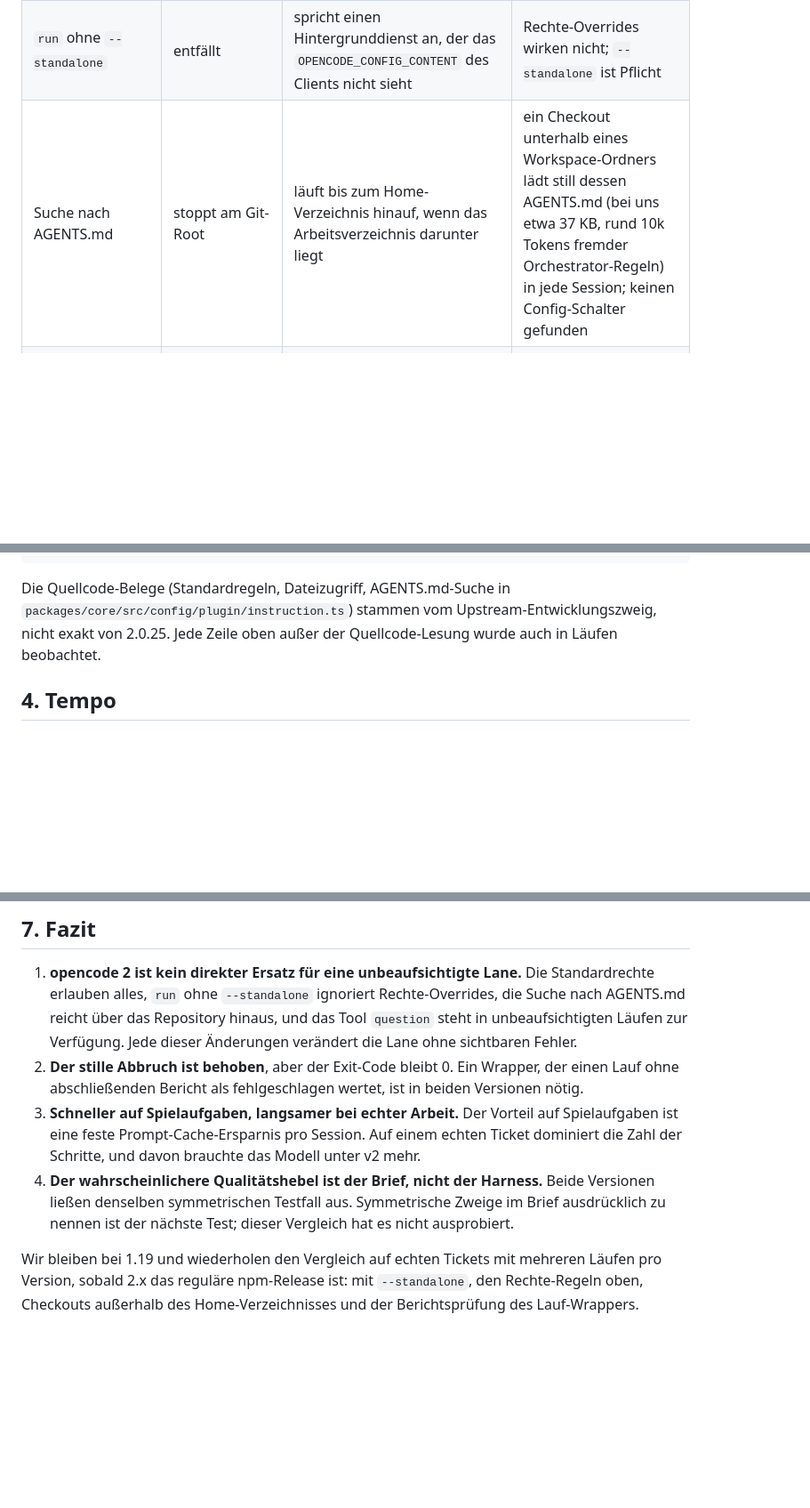
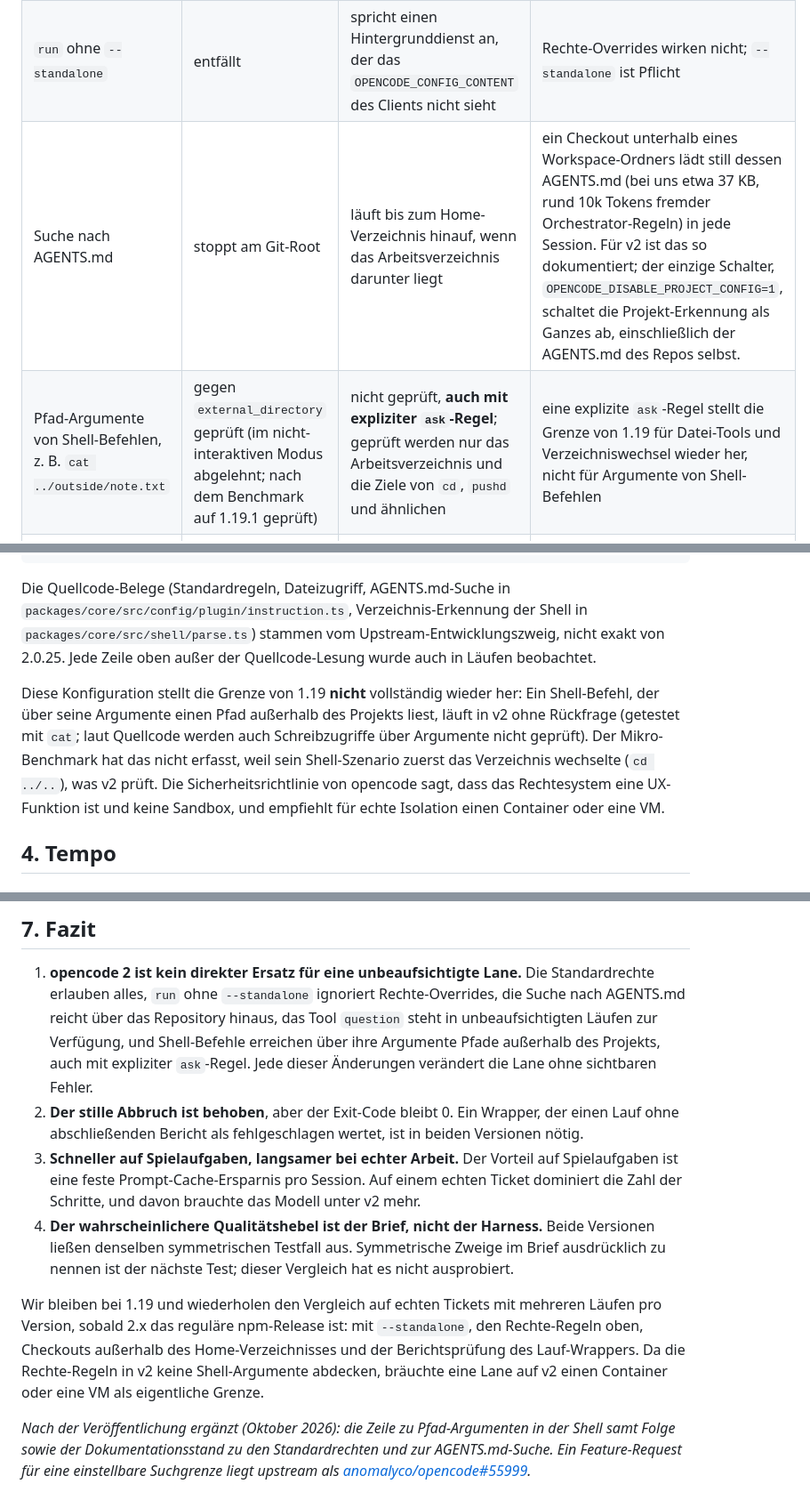
Before and after one commit to LanNguyenSi/lane-arena, a Markdown page: harness/2026-10-opencode-2/README.de.md, 3 parts joined by grey strips. Shown at 89% size. Rendered like a GitHub page; blank space fills up the shorter version.

````diff
--- a/harness/2026-10-opencode-2/README.de.md
+++ b/harness/2026-10-opencode-2/README.de.md
@@ -73,7 +73,8 @@ Zeilen für den Deployment-Dienst überlebten Mutanten.
 | Abgelehnte Rückfrage im nicht-interaktiven Modus | Session endet still nach dem Tool-Aufruf, kein Bericht (0 von 6 Läufen) | das Modell erhält "this non-interactive run cannot ask the user for permission ... continue without this action" und berichtet (6 von 6) | der altbekannte stille Abbruch ist behoben |
 | Exit-Code nach einer Ablehnung | 0 | 0 | ein Wrapper muss einen fehlenden Bericht weiterhin selbst erkennen |
 | `run` ohne `--standalone` | entfällt | spricht einen Hintergrunddienst an, der das `OPENCODE_CONFIG_CONTENT` des Clients nicht sieht | Rechte-Overrides wirken nicht; `--standalone` ist Pflicht |
-| Suche nach AGENTS.md | stoppt am Git-Root | läuft bis zum Home-Verzeichnis hinauf, wenn das Arbeitsverzeichnis darunter liegt | ein Checkout unterhalb eines Workspace-Ordners lädt still dessen AGENTS.md (bei uns etwa 37 KB, rund 10k Tokens fremder Orchestrator-Regeln) in jede Session; keinen Config-Schalter gefunden |
+| Suche nach AGENTS.md | stoppt am Git-Root | läuft bis zum Home-Verzeichnis hinauf, wenn das Arbeitsverzeichnis darunter liegt | ein Checkout unterhalb eines Workspace-Ordners lädt still dessen AGENTS.md (bei uns etwa 37 KB, rund 10k Tokens fremder Orchestrator-Regeln) in jede Session. Für v2 ist das so dokumentiert; der einzige Schalter, `OPENCODE_DISABLE_PROJECT_CONFIG=1`, schaltet die Projekt-Erkennung als Ganzes ab, einschließlich der AGENTS.md des Repos selbst. |
+| Pfad-Argumente von Shell-Befehlen, z. B. `cat ../outside/note.txt` | gegen `external_directory` geprüft (im nicht-interaktiven Modus abgelehnt; nach dem Benchmark auf 1.19.1 geprüft) | nicht geprüft, **auch mit expliziter `ask`-Regel**; geprüft werden nur das Arbeitsverzeichnis und die Ziele von `cd`, `pushd` und ähnlichen | eine explizite `ask`-Regel stellt die Grenze von 1.19 für Datei-Tools und Verzeichniswechsel wieder her, nicht für Argumente von Shell-Befehlen |
 | Tool `question` im nicht-interaktiven Modus | nicht beobachtet | in 1 von 3 `read`-Läufen aufgerufen (ein zusätzlicher Fehler und Schritt) | explizit verbieten |
 | Bestehende `opencode.json` | | verlustfrei normalisiert (Provider, Varianten, Limits, Compaction) | kein Hindernis |
 | CLI | `--variant`, `--dir` | Variante als `-m provider/model#variant`, kein `--dir` | Wrapper anpassen |
@@ -93,9 +94,18 @@ der ersten Regel; die `question`-Regel kam dazu, nachdem der Mikro-Benchmark den
 ```
 
 Die Quellcode-Belege (Standardregeln, Dateizugriff, AGENTS.md-Suche in
-`packages/core/src/config/plugin/instruction.ts`) stammen vom Upstream-Entwicklungszweig,
+`packages/core/src/config/plugin/instruction.ts`, Verzeichnis-Erkennung der Shell in
+`packages/core/src/shell/parse.ts`) stammen vom Upstream-Entwicklungszweig,
 nicht exakt von 2.0.25. Jede Zeile oben außer der Quellcode-Lesung wurde auch in Läufen
 beobachtet.
+
+Diese Konfiguration stellt die Grenze von 1.19 **nicht** vollständig wieder her: Ein
+Shell-Befehl, der über seine Argumente einen Pfad außerhalb des Projekts liest, läuft in v2
+ohne Rückfrage (getestet mit `cat`; laut Quellcode werden auch Schreibzugriffe über Argumente
+nicht geprüft). Der Mikro-Benchmark hat das nicht erfasst, weil sein
+Shell-Szenario zuerst das Verzeichnis wechselte (`cd ../..`), was v2 prüft. Die
+Sicherheitsrichtlinie von opencode sagt, dass das Rechtesystem eine UX-Funktion ist und keine
+Sandbox, und empfiehlt für echte Isolation einen Container oder eine VM.
 
 ## 4. Tempo
 
@@ -208,9 +218,10 @@ nicht von Zufall trennen.
 
 1. **opencode 2 ist kein direkter Ersatz für eine unbeaufsichtigte Lane.** Die Standardrechte
    erlauben alles, `run` ohne `--standalone` ignoriert Rechte-Overrides, die Suche nach
-   AGENTS.md reicht über das Repository hinaus, und das Tool `question` steht in
-   unbeaufsichtigten Läufen zur Verfügung. Jede dieser Änderungen verändert die Lane ohne
-   sichtbaren Fehler.
+   AGENTS.md reicht über das Repository hinaus, das Tool `question` steht in
+   unbeaufsichtigten Läufen zur Verfügung, und Shell-Befehle erreichen über ihre Argumente
+   Pfade außerhalb des Projekts, auch mit expliziter `ask`-Regel. Jede dieser Änderungen
+   verändert die Lane ohne sichtbaren Fehler.
 2. **Der stille Abbruch ist behoben**, aber der Exit-Code bleibt 0. Ein Wrapper, der einen
    Lauf ohne abschließenden Bericht als fehlgeschlagen wertet, ist in beiden Versionen nötig.
 3. **Schneller auf Spielaufgaben, langsamer bei echter Arbeit.** Der Vorteil auf Spielaufgaben
@@ -222,4 +233,11 @@ nicht von Zufall trennen.
 
 Wir bleiben bei 1.19 und wiederholen den Vergleich auf echten Tickets mit mehreren Läufen pro
 Version, sobald 2.x das reguläre npm-Release ist: mit `--standalone`, den Rechte-Regeln oben,
-Checkouts außerhalb des Home-Verzeichnisses und der Berichtsprüfung des Lauf-Wrappers.
+Checkouts außerhalb des Home-Verzeichnisses und der Berichtsprüfung des Lauf-Wrappers. Da
+die Rechte-Regeln in v2 keine Shell-Argumente abdecken, bräuchte eine Lane auf v2 einen
+Container oder eine VM als eigentliche Grenze.
+
+*Nach der Veröffentlichung ergänzt (Oktober 2026): die Zeile zu Pfad-Argumenten in der Shell
+samt Folge sowie der Dokumentationsstand zu den Standardrechten und zur AGENTS.md-Suche. Ein
+Feature-Request für eine einstellbare Suchgrenze liegt upstream als
+[anomalyco/opencode#55999](https://github.com/anomalyco/opencode/issues/55999).*
````
Also changed, not shown: other parts of harness/2026-10-opencode-2/README.de.md (+3 -3 lines), harness/2026-10-opencode-2/README.md (+26 -8 lines).
